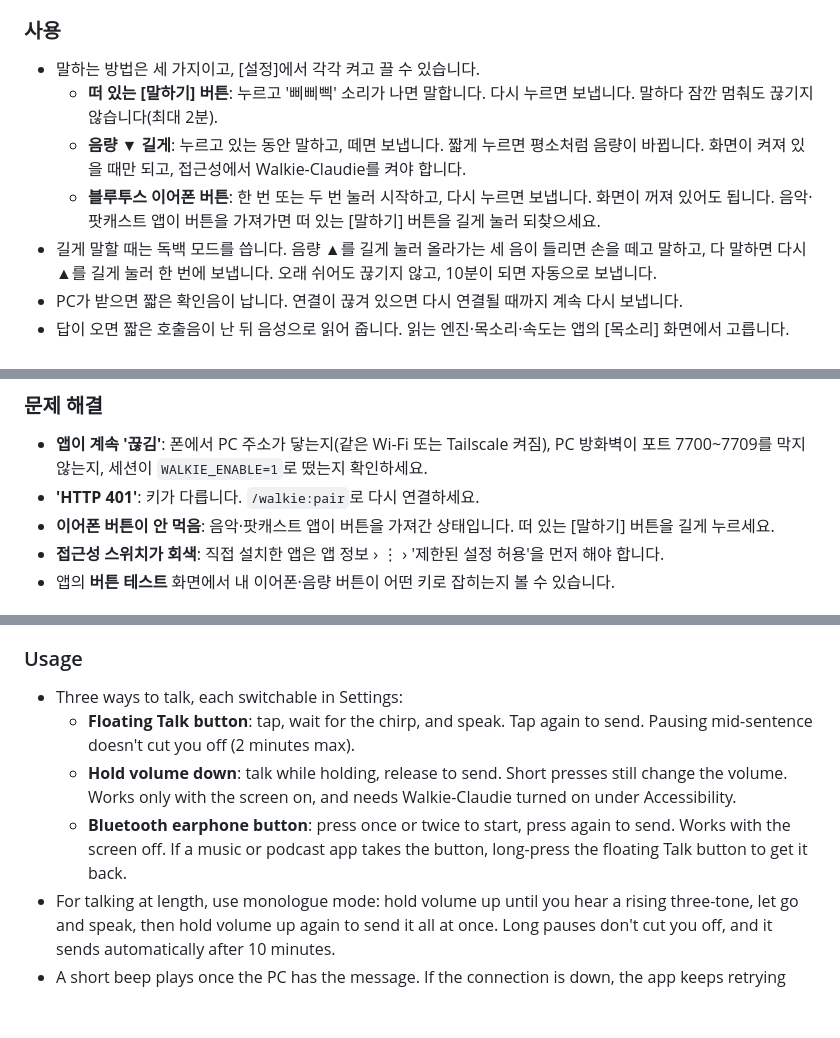
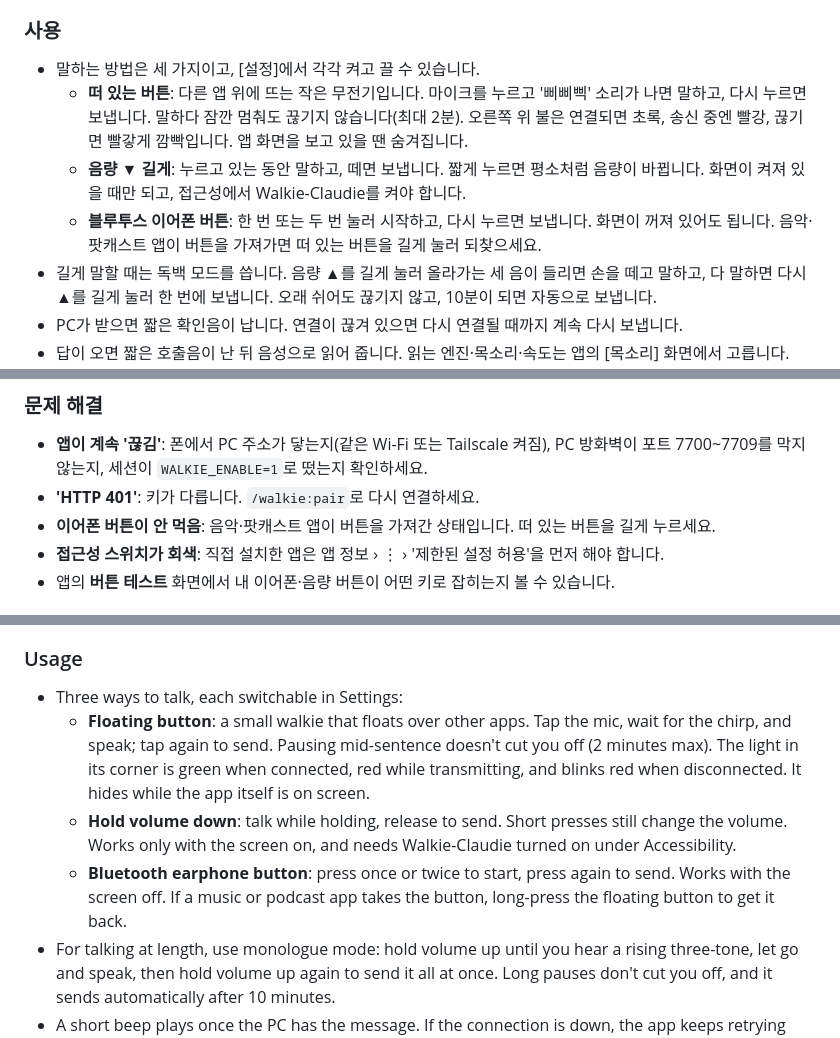
Before and after one commit to HenningSchroeder/walkie-claudie, a Markdown page: README.md, 3 parts joined by grey strips. Drawn GitHub-style; blank space fills up the shorter version.

Commit message:
README: 떠 있는 버튼 설명
Co-Authored-By: Claude Opus 5.5 <noreply@anthropic.com>
Claude-Session: https://claude.ai/code/session_01KR7TV9t3LQLZCAXN7oirmG

```diff
--- a/README.md
+++ b/README.md
@@ -69,9 +69,9 @@ flowchart LR
 
 ### 사용
 - 말하는 방법은 세 가지이고, [설정]에서 각각 켜고 끌 수 있습니다.
-  - **떠 있는 [말하기] 버튼**: 누르고 '삐삐삑' 소리가 나면 말합니다. 다시 누르면 보냅니다. 말하다 잠깐 멈춰도 끊기지 않습니다(최대 2분).
+  - **떠 있는 버튼**: 다른 앱 위에 뜨는 작은 무전기입니다. 마이크를 누르고 '삐삐삑' 소리가 나면 말하고, 다시 누르면 보냅니다. 말하다 잠깐 멈춰도 끊기지 않습니다(최대 2분). 오른쪽 위 불은 연결되면 초록, 송신 중엔 빨강, 끊기면 빨갛게 깜빡입니다. 앱 화면을 보고 있을 땐 숨겨집니다.
   - **음량 ▼ 길게**: 누르고 있는 동안 말하고, 떼면 보냅니다. 짧게 누르면 평소처럼 음량이 바뀝니다. 화면이 켜져 있을 때만 되고, 접근성에서 Walkie-Claudie를 켜야 합니다.
-  - **블루투스 이어폰 버튼**: 한 번 또는 두 번 눌러 시작하고, 다시 누르면 보냅니다. 화면이 꺼져 있어도 됩니다. 음악·팟캐스트 앱이 버튼을 가져가면 떠 있는 [말하기] 버튼을 길게 눌러 되찾으세요.
+  - **블루투스 이어폰 버튼**: 한 번 또는 두 번 눌러 시작하고, 다시 누르면 보냅니다. 화면이 꺼져 있어도 됩니다. 음악·팟캐스트 앱이 버튼을 가져가면 떠 있는 버튼을 길게 눌러 되찾으세요.
 - 길게 말할 때는 독백 모드를 씁니다. 음량 ▲를 길게 눌러 올라가는 세 음이 들리면 손을 떼고 말하고, 다 말하면 다시 ▲를 길게 눌러 한 번에 보냅니다. 오래 쉬어도 끊기지 않고, 10분이 되면 자동으로 보냅니다.
 - PC가 받으면 짧은 확인음이 납니다. 연결이 끊겨 있으면 다시 연결될 때까지 계속 다시 보냅니다.
 - 답이 오면 짧은 호출음이 난 뒤 음성으로 읽어 줍니다. 읽는 엔진·목소리·속도는 앱의 [목소리] 화면에서 고릅니다.
@@ -94,7 +94,7 @@ flowchart LR
 ### 문제 해결
 - **앱이 계속 '끊김'**: 폰에서 PC 주소가 닿는지(같은 Wi-Fi 또는 Tailscale 켜짐), PC 방화벽이 포트 7700~7709를 막지 않는지, 세션이 `WALKIE_ENABLE=1`로 떴는지 확인하세요.
 - **'HTTP 401'**: 키가 다릅니다. `/walkie:pair`로 다시 연결하세요.
-- **이어폰 버튼이 안 먹음**: 음악·팟캐스트 앱이 버튼을 가져간 상태입니다. 떠 있는 [말하기] 버튼을 길게 누르세요.
+- **이어폰 버튼이 안 먹음**: 음악·팟캐스트 앱이 버튼을 가져간 상태입니다. 떠 있는 버튼을 길게 누르세요.
 - **접근성 스위치가 회색**: 직접 설치한 앱은 앱 정보 › ⋮ › '제한된 설정 허용'을 먼저 해야 합니다.
 - 앱의 **버튼 테스트** 화면에서 내 이어폰·음량 버튼이 어떤 키로 잡히는지 볼 수 있습니다.
 
@@ -177,9 +177,9 @@ flowchart LR
 
 ### Usage
 - Three ways to talk, each switchable in Settings:
-  - **Floating Talk button**: tap, wait for the chirp, and speak. Tap again to send. Pausing mid-sentence doesn't cut you off (2 minutes max).
+  - **Floating button**: a small walkie that floats over other apps. Tap the mic, wait for the chirp, and speak; tap again to send. Pausing mid-sentence doesn't cut you off (2 minutes max). The light in its corner is green when connected, red while transmitting, and blinks red when disconnected. It hides while the app itself is on screen.
   - **Hold volume down**: talk while holding, release to send. Short presses still change the volume. Works only with the screen on, and needs Walkie-Claudie turned on under Accessibility.
-  - **Bluetooth earphone button**: press once or twice to start, press again to send. Works with the screen off. If a music or podcast app takes the button, long-press the floating Talk button to get it back.
+  - **Bluetooth earphone button**: press once or twice to start, press again to send. Works with the screen off. If a music or podcast app takes the button, long-press the floating button to get it back.
 - For talking at length, use monologue mode: hold volume up until you hear a rising three-tone, let go and speak, then hold volume up again to send it all at once. Long pauses don't cut you off, and it sends automatically after 10 minutes.
 - A short beep plays once the PC has the message. If the connection is down, the app keeps retrying until it gets through.
 - When a reply arrives you hear a call-alert beep, then the reply is read aloud. Pick the engine, voice and speed in the app's Voice screen.
```
Also changed, not shown: other parts of README.md (+1 -1 lines).
